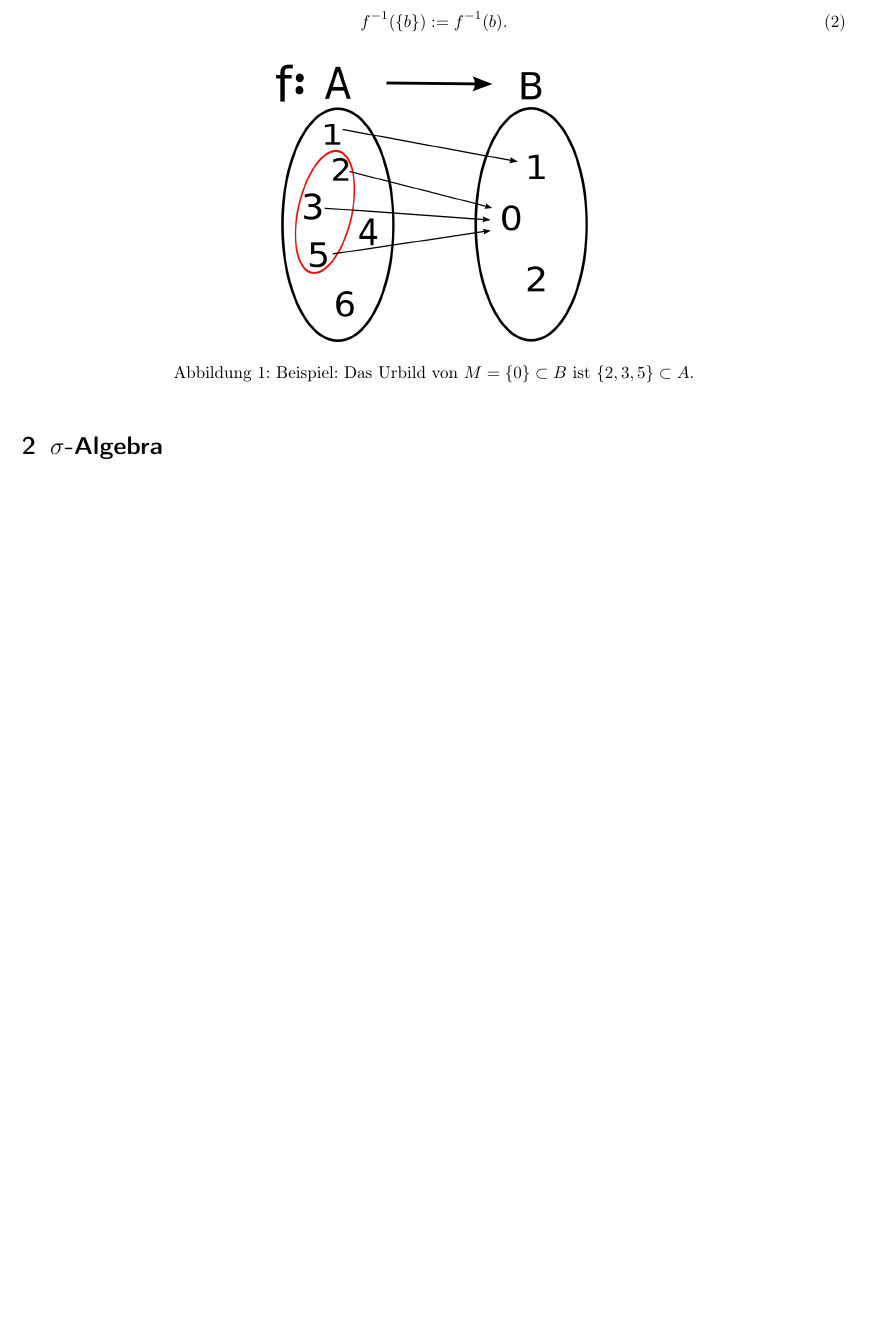
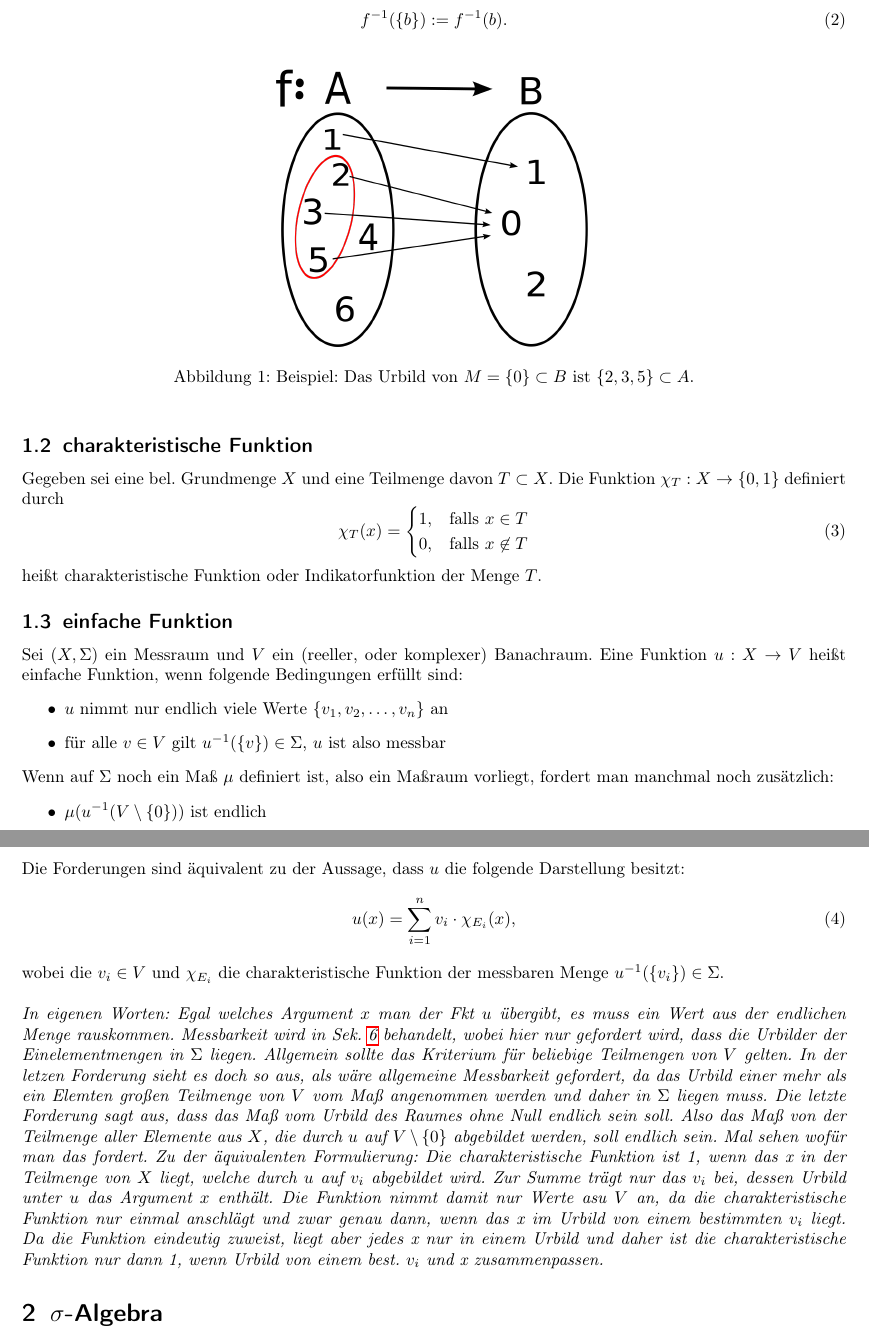
Before and after one commit to T3K14/Notizen, a LaTeX document (Stochastik/tex/stochastik.tex): part of page 3 of 5 before the commit and two parts of pages 3 and 4 of 6 after it, the two joined at a grey line, cut so that both start at the same text, the shorter picture padded with empty space. Compiled offline with pdfLaTeX.

Commit message:
was ueber einfache Funktionen geschrieben

```diff
--- a/Stochastik/tex/stochastik.tex
+++ b/Stochastik/tex/stochastik.tex
@@ -60,6 +60,37 @@ f^{-1}(\{b\}) := f^{-1}(b).
 \caption{Beispiel: Das Urbild von $M=\{0\} \subset B$ ist $\{2,3,5\} \subset A$.}
 \end{figure}
 
+\subsection{charakteristische Funktion}
+Gegeben sei eine bel. Grundmenge $X$ und eine Teilmenge davon $T \subset X$. Die Funktion $\chi_T: X \rightarrow \{0, 1\}$ definiert durch
+\begin{equation}
+\chi_T(x) = \begin{cases}
+      1, & \text{falls}\ x \in T \\
+      0, & \text{falls}\ x \not\in T \\
+    \end{cases}
+\end{equation}
+heißt charakteristische Funktion oder Indikatorfunktion der Menge $T$.
+
+\subsection{einfache Funktion}
+Sei $(X, \Sigma)$ ein Messraum und $V$ ein (reeller, oder komplexer) Banachraum. Eine Funktion $u: X \rightarrow V$ heißt einfache Funktion, wenn folgende Bedingungen erfüllt sind:
+\begin{itemize}
+\item $u$ nimmt nur endlich viele Werte $\{ v_1, v_2, \dots, v_n\}$ an
+\item für alle $v \in V$ gilt $u^{-1}(\{v\}) \in \Sigma$, $u$ ist also messbar
+\end{itemize}
+Wenn auf $\Sigma$ noch ein Maß $\mu$ definiert ist, also ein Maßraum vorliegt, fordert man manchmal noch zusätzlich:
+\begin{itemize}
+\item $\mu(u^{-1}(V \setminus\{0\}))$ ist endlich
+\end{itemize}
+
+\noindent
+Die Forderungen sind äquivalent zu der Aussage, dass $u$ die folgende Darstellung besitzt:
+\begin{equation}
+u(x) = \sum^n_{i=1}v_i \cdot \chi_{E_i}(x),
+\end{equation}
+wobei die $v_i \in V$ und $\chi_{E_i}$ die charakteristische Funktion der messbaren Menge $u^{-1}(\{v_i\}) \in \Sigma$. \\
+
+\noindent
+\textit{In eigenen Worten: Egal welches Argument $x$ man der Fkt $u$ übergibt, es muss ein Wert aus der endlichen Menge rauskommen. Messbarkeit wird in Sek. \ref{sec:messbar} behandelt, wobei hier nur gefordert wird, dass die Urbilder der Einelementmengen in $\Sigma$ liegen. Allgemein sollte das Kriterium für beliebige Teilmengen von $V$ gelten. In der letzen Forderung sieht es doch so aus, als wäre allgemeine Messbarkeit gefordert, da das Urbild einer mehr als ein Elemten großen Teilmenge von $V$ vom Maß angenommen werden und daher in $\Sigma$ liegen muss. Die letzte Forderung sagt aus, dass das Maß vom Urbild des Raumes ohne Null endlich sein soll. Also das Maß von der Teilmenge aller Elemente aus $X$, die durch $u$ auf $V \setminus \{ 0\}$ abgebildet werden, soll endlich sein. Mal sehen wofür man das fordert. Zu der äquivalenten Formulierung: Die charakteristische Funktion ist 1, wenn das x in der Teilmenge von $X$ liegt, welche durch $u$ auf $v_i$ abgebildet wird. Zur Summe trägt nur das $v_i$ bei, dessen Urbild unter $u$ das Argument $x$ enthält. Die Funktion nimmt damit nur Werte asu $V$ an, da die charakteristische Funktion nur einmal anschlägt und zwar genau dann, wenn das x im Urbild von einem bestimmten $v_i$ liegt. Da die Funktion eindeutig zuweist, liegt aber jedes x nur in einem Urbild und daher ist die charakteristische Funktion nur dann 1, wenn Urbild von einem best. $v_i$ und x zusammenpassen.}
+
 \section{$\sigma$-Algebra}
 Sei $\Omega$ eine nichtleere Menge und $\mathcal{P}(\Omega)$ die Potenzmenge dieser Menge. Eine Menge von Teilmengen $\mathcal{A} \subset \mathcal{P}(\Omega)$ (auch Mengensystem genannt) heißt $\sigma$-Algebra auf, oder über $\Omega$, wenn sie die folgenden drei Bedingungen erfüllt:
 
```
Also changed, not shown: Stochastik/tex/stochastik.pdf, Stochastik/tex/stochastik.tex (4 more changed lines), 5 other files.
